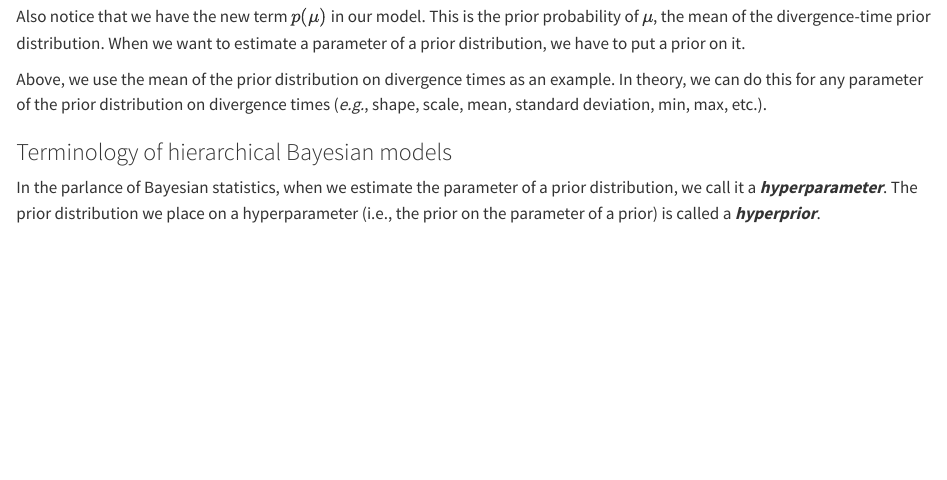
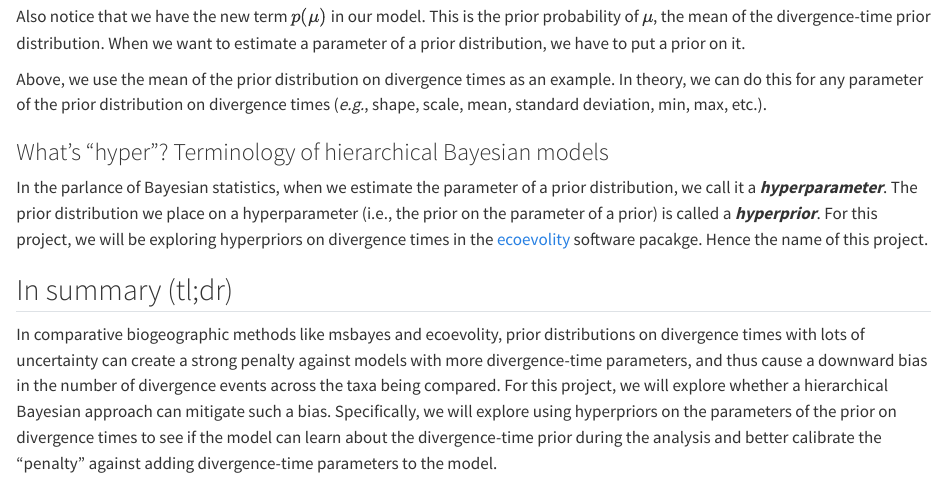
Before and after one commit to phyletica/ecoevolity-hyper-time, a Quarto document (docs/background.qmd): the page in a window 1100 px wide, from 4570 px down. Rendered offline with R 4.5, knitr and Pandoc in place of Quarto, with nearby package versions.

Commit message:
Working on background of section of docs.

```diff
--- a/docs/background.qmd
+++ b/docs/background.qmd
@@ -263,10 +263,29 @@ In theory, we can do this for any parameter of the prior distribution
 on divergence times
 (*e.g.*, shape, scale, mean, standard deviation, min, max, etc.).
 
-### Terminology of hierarchical Bayesian models
+### What's "hyper"? Terminology of hierarchical Bayesian models
 
 In the parlance of Bayesian statistics,
 when we estimate the parameter of a prior distribution, we
 call it a ***hyperparameter***.
 The prior distribution we place on a hyperparameter (i.e., the prior on the
 parameter of a prior) is called a ***hyperprior***.
+For this project, we will be exploring hyperpriors on divergence times in
+the
+[ecoevolity](https://phyletica.org/ecoevolity)
+software pacakge.
+Hence the name of this project.
+
+## In summary (tl;dr)
+
+In comparative biogeographic methods like msbayes and ecoevolity,
+prior distributions on divergence times with lots of uncertainty can
+create a strong penalty against models with more divergence-time parameters,
+and thus cause a downward bias in the number of divergence events across the
+taxa being compared.
+For this project, we will explore whether a hierarchical Bayesian approach can
+mitigate such a bias.
+Specifically, we will explore using hyperpriors on the parameters of the prior
+on divergence times to see if the model can learn about the divergence-time
+prior during the analysis and better calibrate the "penalty" against adding
+divergence-time parameters to the model.
```
